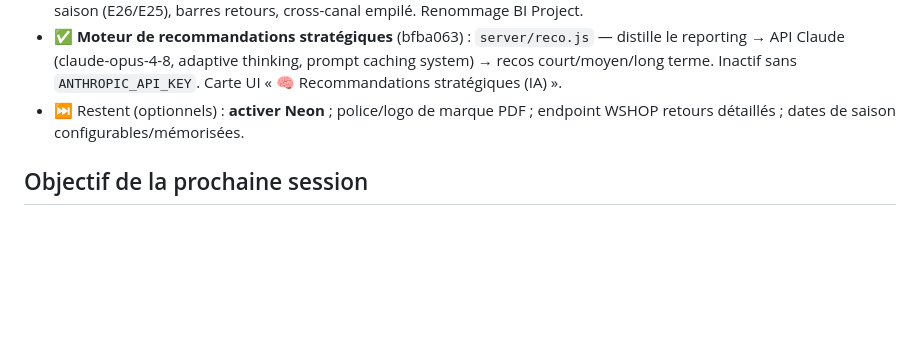
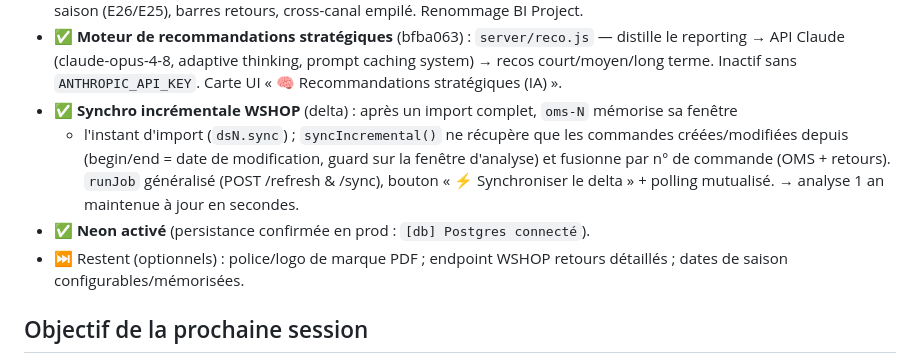
Before and after one commit to hacquardvincent-oss/BI-VB, a Markdown page: STATUS.md, the part around one of its changes. Drawn GitHub-style; blank space fills up the shorter version.

```diff
--- a/STATUS.md
+++ b/STATUS.md
@@ -46,7 +87,13 @@ D Offre/Cross-canal/Qualité · E PDF luxe.
 - ✅ **Moteur de recommandations stratégiques** (bfba063) : `server/reco.js` — distille le reporting →
   API Claude (claude-opus-4-8, adaptive thinking, prompt caching system) → recos court/moyen/long terme.
   Inactif sans `ANTHROPIC_API_KEY`. Carte UI « 🧠 Recommandations stratégiques (IA) ».
-- ⏭️ Restent (optionnels) : **activer Neon** ; police/logo de marque PDF ; endpoint WSHOP retours détaillés ;
+- ✅ **Synchro incrémentale WSHOP** (delta) : après un import complet, `oms-N` mémorise sa fenêtre
+  + l'instant d'import (`dsN.sync`) ; `syncIncremental()` ne récupère que les commandes
+  créées/modifiées depuis (begin/end = date de modification, guard sur la fenêtre d'analyse) et
+  fusionne par n° de commande (OMS + retours). `runJob` généralisé (POST /refresh & /sync),
+  bouton « ⚡ Synchroniser le delta » + polling mutualisé. → analyse 1 an maintenue à jour en secondes.
+- ✅ **Neon activé** (persistance confirmée en prod : `[db] Postgres connecté`).
+- ⏭️ Restent (optionnels) : police/logo de marque PDF ; endpoint WSHOP retours détaillés ;
   dates de saison configurables/mémorisées.
 
 ## Objectif de la prochaine session
```
Also changed, not shown: other parts of STATUS.md (+43 -2 lines).
